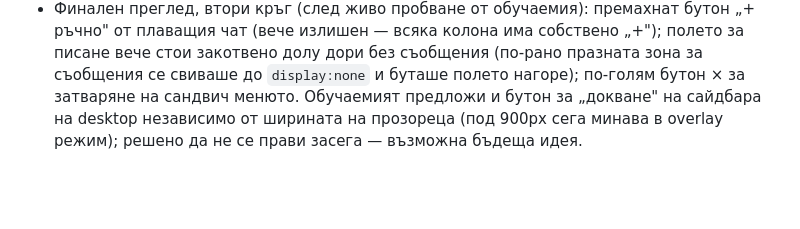
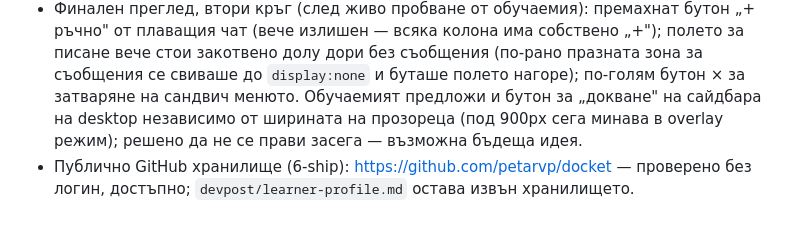
Before and after one commit to petarvp/docket, a Markdown page: devpost/checklist.md, the part around the change. Rendered like a GitHub page; blank space fills up the shorter version.

Commit message:
Record public GitHub repository URL

```diff
--- a/devpost/checklist.md
+++ b/devpost/checklist.md
@@ -160,3 +160,4 @@ Activity mode: Live app and editor (learner had the real project open and runnin
 - При изграждането на слайс 10 открихме, че `input { display: block; ... }` (общото правило за всички полета) е author-правило и затова печели над браузърния `[hidden] { display: none }` по подразбиране — скритото поле за избор на файл се виждаше въпреки `hidden`. Добавено е общо `[hidden] { display: none !important; }` в началото на файла, плюс директно `display:none` на `.chat-file-input`. Обучаемият поиска и Enter да изпраща съобщение в чата на компютър (Shift+Enter за нов ред) — добавено.
 - Финален преглед, първи кръг (6 точки): клик извън попъп/плаващ прозорец затваря го (с изключение на диалога за конфликт); „Всички задачи" вече групира по категория по подразбиране с избор на подредба; чатът стана плаващ „съпорт" прозорец вместо странична лента/долен лист; на телефон колоните вече се нареждат вертикално вместо да се плъзгат настрани (отменя по-ранно решение от слайс 6, потвърдено тествано тогава — обучаемият промени мнение при реално ползване); брояч на оставащи задачи в колоните; цветовете на категориите вече се пресмятат по позиция (golden angle), не по хеш на id-то, за да не се сливат съседни. При проверка на цветовата логика открит и поправен скрит бъг отпреди: бутонът за чат проверяваше за отворен чат в грешна под-зона на DOM-а (`board-area` вместо целия app-root), затова повторен клик никога не затваряше чата, а трупаше нов прозорец отгоре.
 - Финален преглед, втори кръг (след живо пробване от обучаемия): премахнат бутон „+ ръчно" от плаващия чат (вече излишен — всяка колона има собствено „+"); полето за писане вече стои закотвено долу дори без съобщения (по-рано празната зона за съобщения се свиваше до `display:none` и буташе полето нагоре); по-голям бутон × за затваряне на сандвич менюто. Обучаемият предложи и бутон за „докване" на сайдбара на desktop независимо от ширината на прозореца (под 900px сега минава в overlay режим); решено да не се прави засега — възможна бъдеща идея.
+- Публично GitHub хранилище (6-ship): https://github.com/petarvp/docket — проверено без логин, достъпно; `devpost/learner-profile.md` остава извън хранилището.
```
